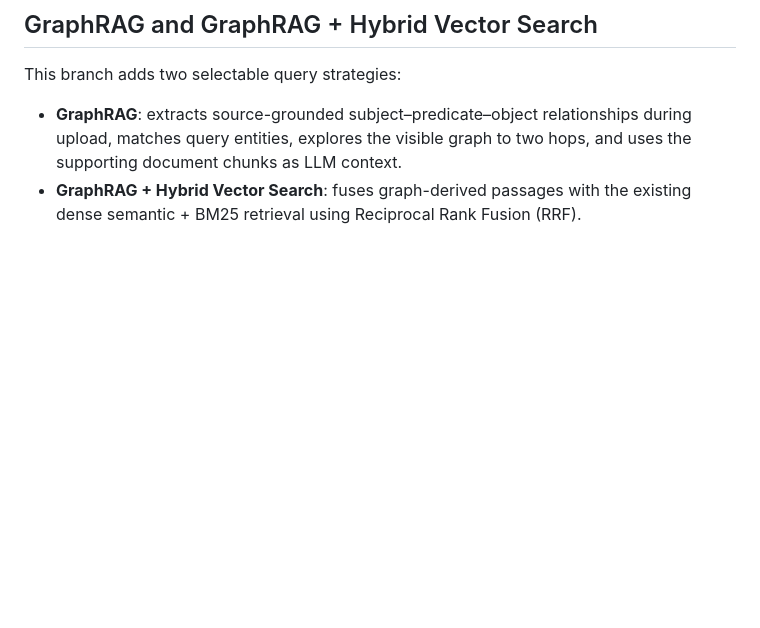
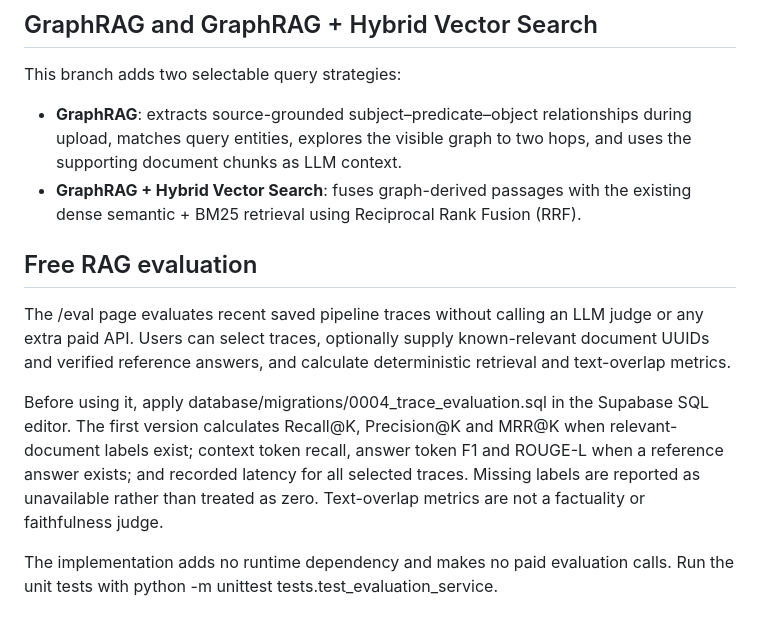
Before and after one commit to AadCode7/Pharma_RAG, a Markdown page: README.md, the part around the change. GitHub-like rendering; blank space fills up the shorter version.

Commit message:
Document free trace-based RAG evaluation

```diff
--- a/README.md
+++ b/README.md
@@ -104,3 +104,13 @@ This branch adds two selectable query strategies:
 
 - **GraphRAG**: extracts source-grounded subject–predicate–object relationships during upload, matches query entities, explores the visible graph to two hops, and uses the supporting document chunks as LLM context.
 - **GraphRAG + Hybrid Vector Search**: fuses graph-derived passages with the existing dense semantic + BM25 retrieval using Reciprocal Rank Fusion (RRF).
+
+
+
+## Free RAG evaluation
+
+The /eval page evaluates recent saved pipeline traces without calling an LLM judge or any extra paid API. Users can select traces, optionally supply known-relevant document UUIDs and verified reference answers, and calculate deterministic retrieval and text-overlap metrics.
+
+Before using it, apply database/migrations/0004_trace_evaluation.sql in the Supabase SQL editor. The first version calculates Recall@K, Precision@K and MRR@K when relevant-document labels exist; context token recall, answer token F1 and ROUGE-L when a reference answer exists; and recorded latency for all selected traces. Missing labels are reported as unavailable rather than treated as zero. Text-overlap metrics are not a factuality or faithfulness judge.
+
+The implementation adds no runtime dependency and makes no paid evaluation calls. Run the unit tests with python -m unittest tests.test_evaluation_service.
```
